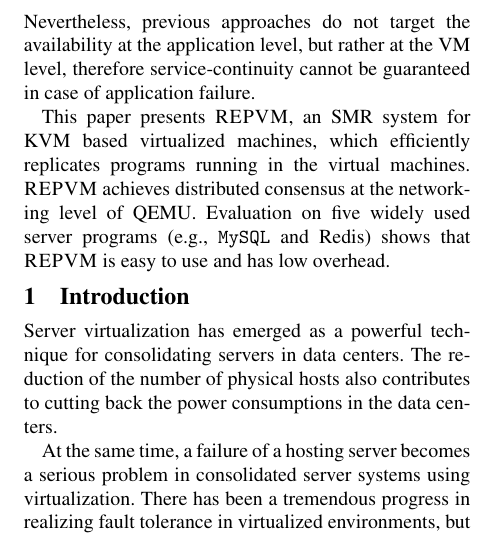
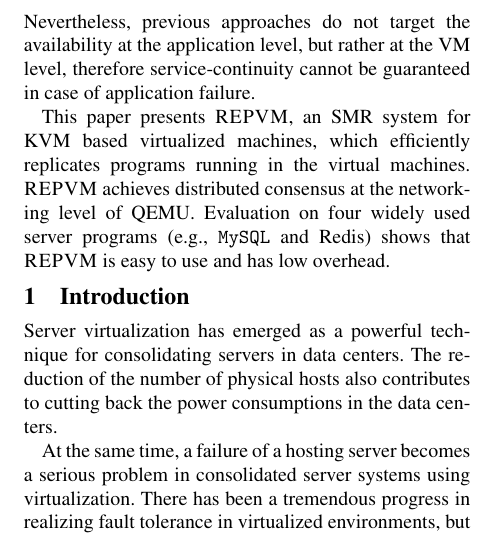
Before and after one commit to yining0417/CloudCom, a LaTeX paper (paper.tex, which reads abstract.tex): part of one column of page 1 of 2, cut so that both start at the same text. Compiled offline with pdfLaTeX; a LaTeX package or settings file that is missing is left out.

Commit message:
Update abstract.tex

```diff
--- a/abstract.tex
+++ b/abstract.tex
@@ -6,5 +6,5 @@ guaranteed in case of application failure.
 This paper presents \xxx, an SMR system for KVM based virtualized machines,
 which efficiently replicates programs running in the virtual machines.
 \xxx achieves distributed consensus at the networking level of QEMU.
-Evaluation on five widely used server programs (\eg, \mysql and \redis) shows
+Evaluation on \nprog widely used server programs (\eg, \mysql and \redis) shows
 that \xxx is easy to use and has low overhead.
```
